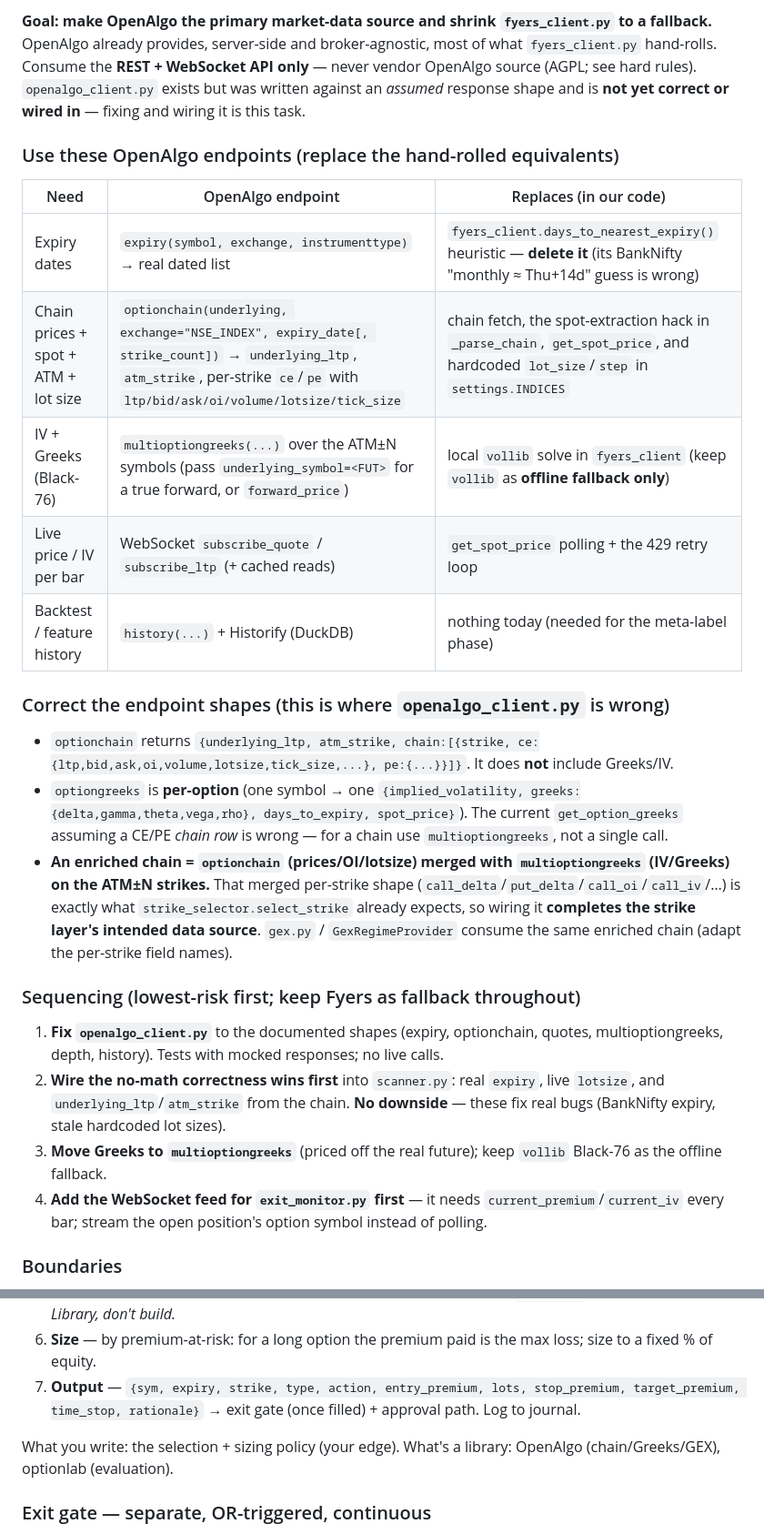
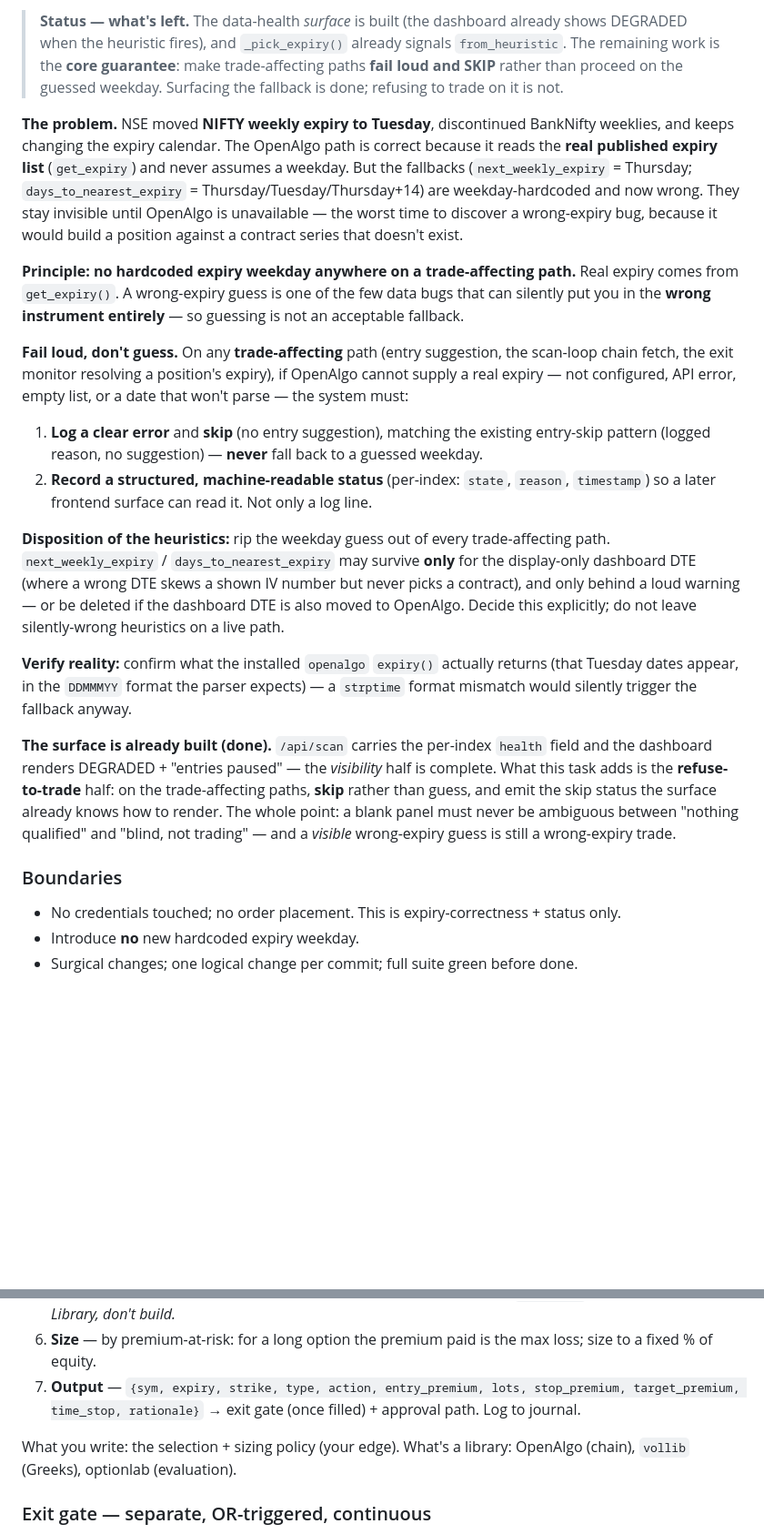
Before and after one commit to sobubla/optscan, a Markdown page: CLAUDE.md, 2 parts joined by grey strips. Shown at 91% size. GitHub-like rendering; blank space fills up the shorter version.

```diff
--- a/CLAUDE.md
+++ b/CLAUDE.md
@@ -87,28 +93,22 @@ Two known cleanups, both resolved by the OpenAlgo data layer below: (a) **two pa
 
-**Goal: make OpenAlgo the primary market-data source and shrink `fyers_client.py` to a fallback.** OpenAlgo already provides, server-side and broker-agnostic, most of what `fyers_client.py` hand-rolls. Consume the **REST + WebSocket API only** — never vendor OpenAlgo source (AGPL; see hard rules). `openalgo_client.py` exists but was written against an *assumed* response shape and is **not yet correct or wired in** — fixing and wiring it is this task.
+> **Status — what's left.** The data-health *surface* is built (the dashboard already shows DEGRADED when the heuristic fires), and `_pick_expiry()` already signals `from_heuristic`. The remaining work is the **core guarantee**: make trade-affecting paths **fail loud and SKIP** rather than proceed on the guessed weekday. Surfacing the fallback is done; refusing to trade on it is not.
 
-### Use these OpenAlgo endpoints (replace the hand-rolled equivalents)
+**The problem.** NSE moved **NIFTY weekly expiry to Tuesday**, discontinued BankNifty weeklies, and keeps changing the expiry calendar. The OpenAlgo path is correct because it reads the **real published expiry list** (`get_expiry`) and never assumes a weekday. But the fallbacks (`next_weekly_expiry` = Thursday; `days_to_nearest_expiry` = Thursday/Tuesday/Thursday+14) are weekday-hardcoded and now wrong. They stay invisible until OpenAlgo is unavailable — the worst time to discover a wrong-expiry bug, because it would build a position against a contract series that doesn't exist.
 
-| Need | OpenAlgo endpoint | Replaces (in our code) |
-|---|---|---|
-| Expiry dates | `expiry(symbol, exchange, instrumenttype)` → real dated list | `fyers_client.days_to_nearest_expiry()` heuristic — **delete it** (its BankNifty "monthly ≈ Thu+14d" guess is wrong) |
-| Chain prices + spot + ATM + lot size | `optionchain(underlying, exchange="NSE_INDEX", expiry_date[, strike_count])` → `underlying_ltp`, `atm_strike`, per-strike `ce`/`pe` with `ltp/bid/ask/oi/volume/lotsize/tick_size` | chain fetch, the spot-extraction hack in `_parse_chain`, `get_spot_price`, and hardcoded `lot_size`/`step` in `settings.INDICES` |
-| IV + Greeks (Black-76) | `multioptiongreeks(...)` over the ATM±N symbols (pass `underlying_symbol=<FUT>` for a true forward, or `forward_price`) | local `vollib` solve in `fyers_client` (keep `vollib` as **offline fallback only**) |
-| Live price / IV per bar | WebSocket `subscribe_quote` / `subscribe_ltp` (+ cached reads) | `get_spot_price` polling + the 429 retry loop |
-| Backtest / feature history | `history(...)` + Historify (DuckDB) | nothing today (needed for the meta-label phase) |
+**Principle: no hardcoded expiry weekday anywhere on a trade-affecting path.** Real expiry comes from `get_expiry()`. A wrong-expiry guess is one of the few data bugs that can silently put you in the **wrong instrument entirely** — so guessing is not an acceptable fallback.
 
-### Correct the endpoint shapes (this is where `openalgo_client.py` is wrong)
+**Fail loud, don't guess.** On any **trade-affecting** path (entry suggestion, the scan-loop chain fetch, the exit monitor resolving a position's expiry), if OpenAlgo cannot supply a real expiry — not configured, API error, empty list, or a date that won't parse — the system must:
+1. **Log a clear error** and **skip** (no entry suggestion), matching the existing entry-skip pattern (logged reason, no suggestion) — **never** fall back to a guessed weekday.
+2. **Record a structured, machine-readable status** (per-index: `state`, `reason`, `timestamp`) so a later frontend surface can read it. Not only a log line.
 
-- `optionchain` returns `{underlying_ltp, atm_strike, chain:[{strike, ce:{ltp,bid,ask,oi,volume,lotsize,tick_size,...}, pe:{...}}]}`. It does **not** include Greeks/IV.
-- `optiongreeks` is **per-option** (one symbol → one `{implied_volatility, greeks:{delta,gamma,theta,vega,rho}, days_to_expiry, spot_price}`). The current `get_option_greeks` assuming a CE/PE *chain row* is wrong — for a chain use `multioptiongreeks`, not a single call.
-- **An enriched chain = `optionchain` (prices/OI/lotsize) merged with `multioptiongreeks` (IV/Greeks) on the ATM±N strikes.** That merged per-strike shape (`call_delta`/`put_delta`/`call_oi`/`call_iv`/…) is exactly what `strike_selector.select_strike` already expects, so wiring it **completes the strike layer's intended data source**. `gex.py` / `GexRegimeProvider` consume the same enriched chain (adapt the per-strike field names).
+**Disposition of the heuristics:** rip the weekday guess out of every trade-affecting path. `next_weekly_expiry` / `days_to_nearest_expiry` may survive **only** for the display-only dashboard DTE (where a wrong DTE skews a shown IV number but never picks a contract), and only behind a loud warning — or be deleted if the dashboard DTE is also moved to OpenAlgo. Decide this explicitly; do not leave silently-wrong heuristics on a live path.
 
-### Sequencing (lowest-risk first; keep Fyers as fallback throughout)
+**Verify reality:** confirm what the installed `openalgo` `expiry()` actually returns (that Tuesday dates appear, in the `DDMMMYY` format the parser expects) — a `strptime` format mismatch would silently trigger the fallback anyway.
 
-1. **Fix `openalgo_client.py`** to the documented shapes (expiry, optionchain, quotes, multioptiongreeks, depth, history). Tests with mocked responses; no live calls.
-2. **Wire the no-math correctness wins first** into `scanner.py`: real `expiry`, live `lotsize`, and `underlying_ltp`/`atm_strike` from the chain. **No downside** — these fix real bugs (BankNifty expiry, stale hardcoded lot sizes).
-3. **Move Greeks to `multioptiongreeks`** (priced off the real future); keep `vollib` Black-76 as the offline fallback.
-4. **Add the WebSocket feed for `exit_monitor.py` first** — it needs `current_premium`/`current_iv` every bar; stream the open position's option symbol instead of polling.
+**The surface is already built (done).** `/api/scan` carries the per-index `health` field and the dashboard renders DEGRADED + "entries paused" — the *visibility* half is complete. What this task adds is the **refuse-to-trade** half: on the trade-affecting paths, **skip** rather than guess, and emit the skip status the surface already knows how to render. The whole point: a blank panel must never be ambiguous between "nothing qualified" and "blind, not trading" — and a *visible* wrong-expiry guess is still a wrong-expiry trade.
 
 ### Boundaries
+- No credentials touched; no order placement. This is expiry-correctness + status only.
+- Introduce **no** new hardcoded expiry weekday.
+- Surgical changes; one logical change per commit; full suite green before done.
 
@@ -215,7 +232,7 @@ Input: gate `take` = `{dir, regime, spot, atr, time, sym}`.
 6. **Size** — by premium-at-risk: for a long option the premium paid is the max loss; size to a fixed % of equity.
 7. **Output** — `{sym, expiry, strike, type, action, entry_premium, lots, stop_premium, target_premium, time_stop, rationale}` → exit gate (once filled) + approval path. Log to journal.
 
-What you write: the selection + sizing policy (your edge). What's a library: OpenAlgo (chain/Greeks/GEX), optionlab (evaluation).
+What you write: the selection + sizing policy (your edge). What's a library: OpenAlgo (chain), `vollib` (Greeks), optionlab (evaluation).
 
 ### Exit gate — separate, OR-triggered, continuous
 
```
Also changed, not shown: other parts of CLAUDE.md (+65 -39 lines).
